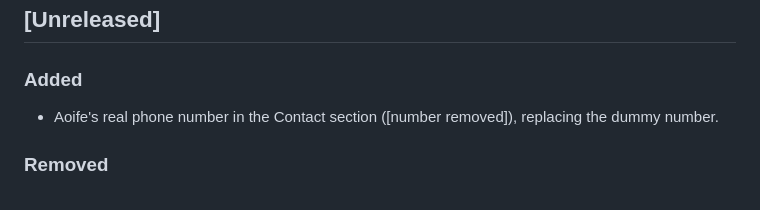
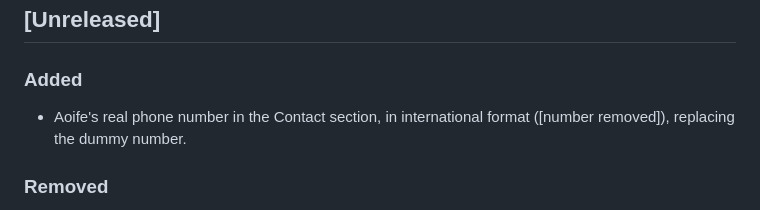
Before and after one commit to AaronRegan/aoifes-website, a Markdown page: CHANGELOG.md, the part around the change. Drawn GitHub-style.

```diff
--- a/CHANGELOG.md
+++ b/CHANGELOG.md
@@ -10,8 +10,8 @@ it automatically (see `.github/workflows/release.yml`).
 
 ### Added
 
-- Aoife's real phone number in the Contact section ([number removed]),
-  replacing the dummy number.
+- Aoife's real phone number in the Contact section, in international
+  format ([number removed]), replacing the dummy number.
 
 ### Removed
 
```
Also changed, not shown: .claude/CLAUDE.md (+3 -2 lines).
